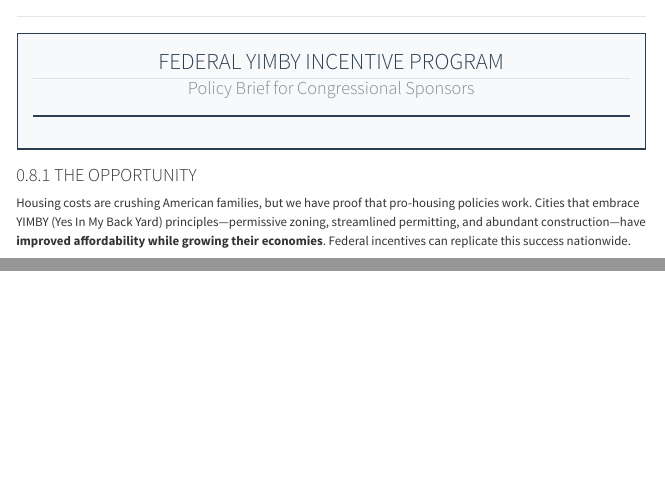
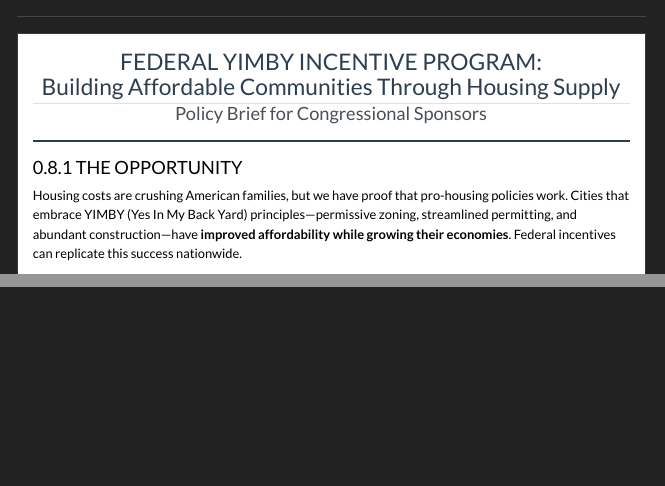
Before and after one commit to cguirand27/STA9750-2025-FALL, a Quarto document (mp02.qmd): the page in a window 1100 px wide, from 1500 px down before the commit and from 1930 px down after it, so that both start at the same text, and a second part further down, joined at a grey line. Rendered offline with R 4.5, knitr and Pandoc in place of Quarto, with nearby package versions; some code elsewhere in the file could not run offline; menus at the side of the page are left out.

Commit message:
Fixed viewing issue

```diff
--- a/mp02.qmd
+++ b/mp02.qmd
@@ -5,7 +5,7 @@ editor:
     mode: source
 format:
     html:
-        theme: superhero  # Change this to any theme below
+        theme:  darkly # Change this to any theme below
         code-fold: true
         code-summary: "Show Code"
         toc: true
@@ -2175,2 +2172,0 @@ cosponsor_rent_burden <- round(cosponsor_city$final_rent_burden, 0)
-<h2 style="text-align: center; color: #2C3E50; margin-top: 0;">FEDERAL YIMBY INCENTIVE PROGRAM</h2>
-<h3 style="text-align: center; color: #7F8C8D; margin-top: -10px;">Policy Brief for Congressional Sponsors</h3>
@@ -2177,5 +2175,9 @@ cosponsor_rent_burden <- round(cosponsor_city$final_rent_burden, 0)
+<h2 style="text-align: center; color: #2C3E50; margin-top: 0;">FEDERAL YIMBY INCENTIVE PROGRAM:<br>Building Affordable Communities Through Housing Supply</h2>
+<h3 style="text-align: center; color: #495057; margin-top: -10px;">Policy Brief for Congressional Sponsors</h3>
 
 <hr style="border: 1px solid #2C3E50;">
+
+<div style="color: #212529;">
 
 ### THE OPPORTUNITY
 
```
Also changed, not shown: mp02.qmd (4 more changed lines), 1 other file.
